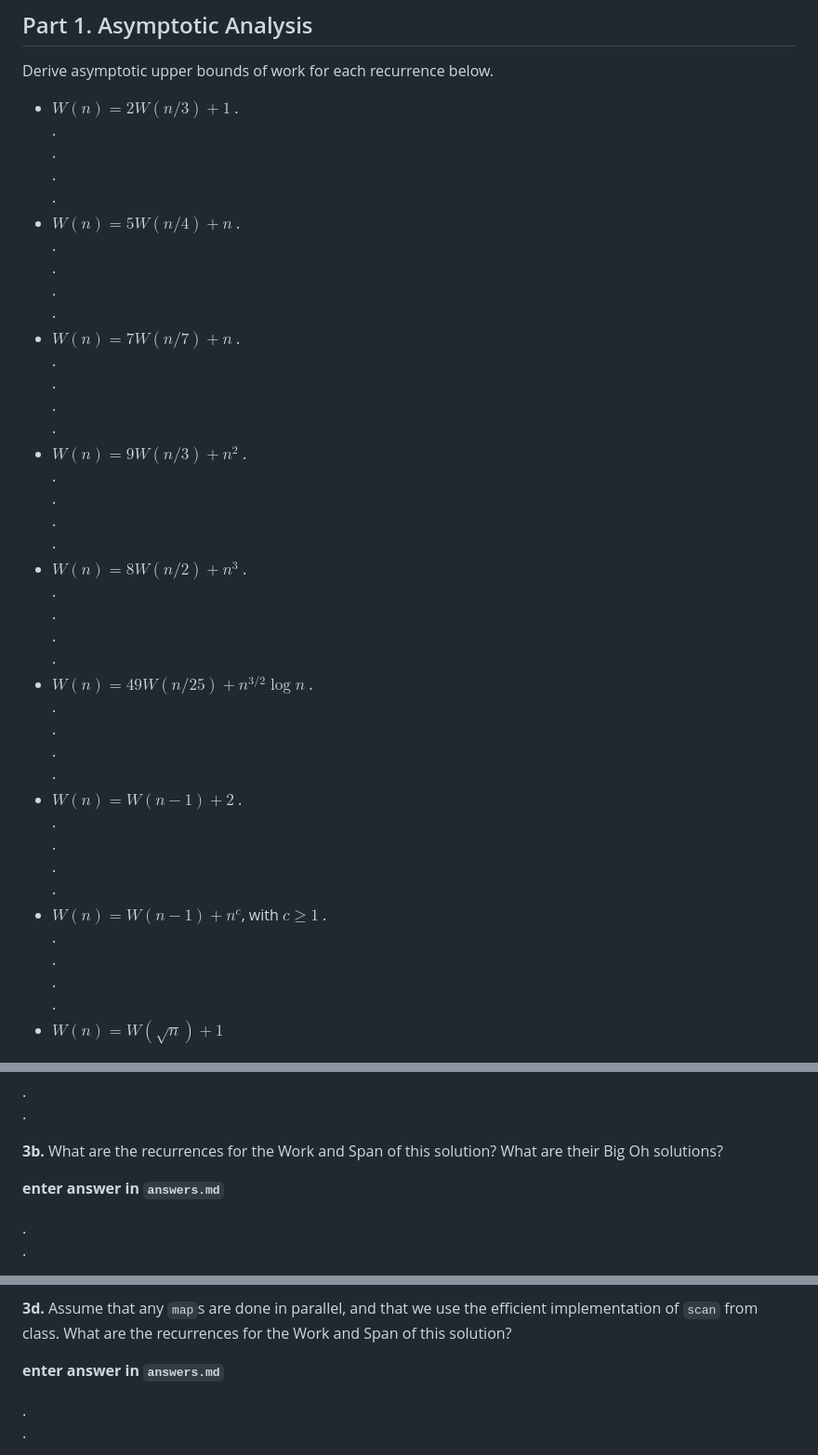
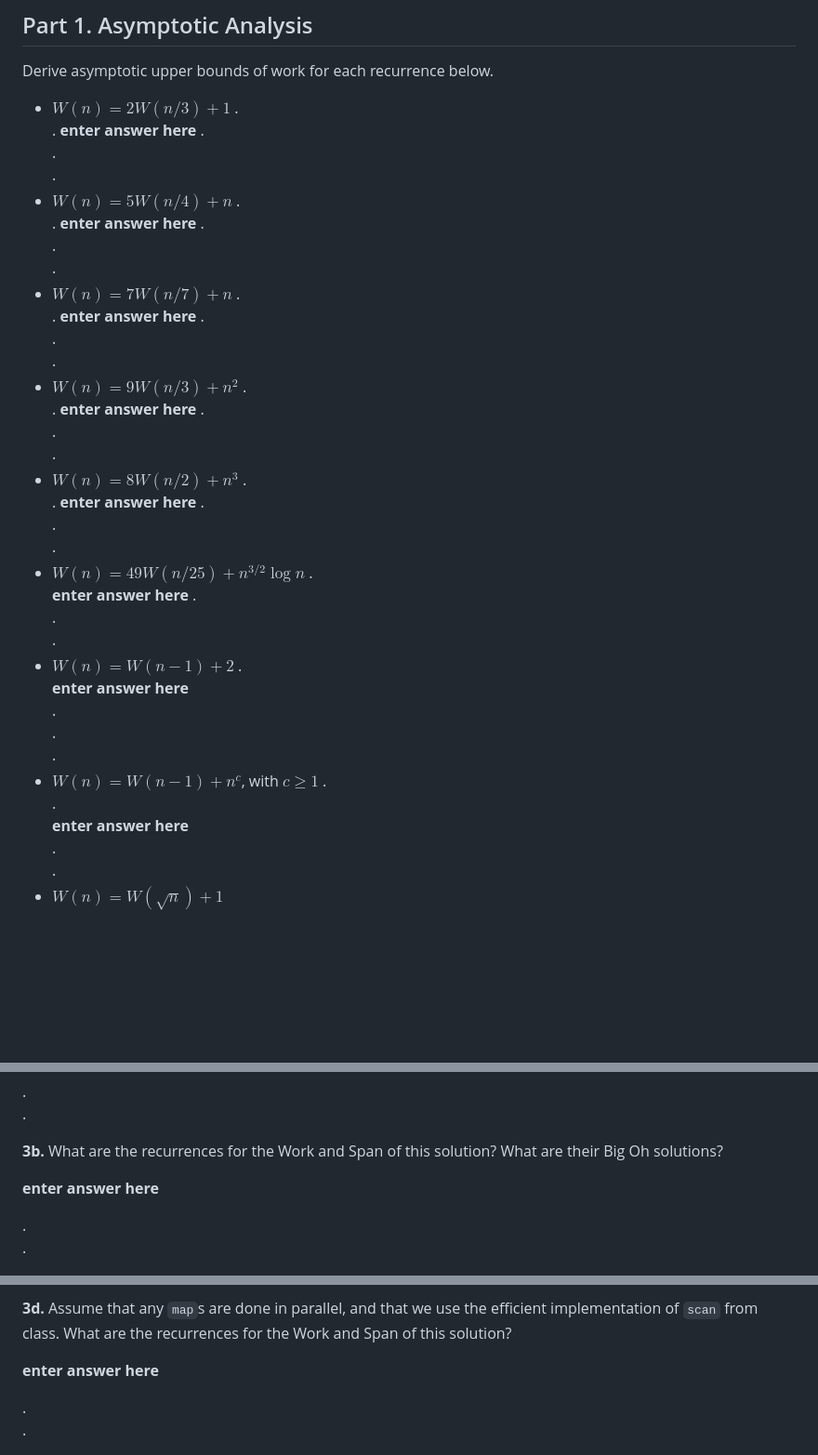
Before and after one commit to ngockerman/cmps2200-assignment-02, a Markdown page: assignment-02.md, 3 parts joined by grey strips. Shown at 93% size. GitHub-like rendering; blank space fills up the shorter version.

```diff
--- a/assignment-02.md
+++ b/assignment-02.md
@@ -16,49 +16,54 @@ Derive asymptotic upper bounds of work for each recurrence below.
   * $W(n)=2W(n/3)+1$
 .
 .
+**enter answer here**
 .
 .
 .
   * $W(n)=5W(n/4)+n$
 .
 .
+**enter answer here**
 .
 .
 .
   * $W(n)=7W(n/7)+n$
 .
 .
+**enter answer here**
 .
 .
 .
   * $W(n)=9W(n/3)+n^2$
 .
 .
+**enter answer here**
 .
 .
 .
   * $W(n)=8W(n/2)+n^3$
 .
 .
+**enter answer here**
 .
 .
 .
   * $W(n)=49W(n/25)+n^{3/2}\log n$
 .
-.
+**enter answer here**
 .
 .
 .
   * $W(n)=W(n-1)+2$
 .
-.
+**enter answer here**
 .
 .
 .
   * $W(n)= W(n-1)+n^c$, with $c\geq 1$
 .
 .
-.
+**enter answer here**
 .
 .
   * $W(n)=W(\sqrt{n})+1$
@@ -110,7 +115,7 @@ Below, we'll solve this problem three different ways, using iterate, scan, and d
 
 **3b.** What are the recurrences for the Work and Span of this solution? What are their Big Oh solutions?
 
-**enter answer in `answers.md`**
+**enter answer here**
 
 .
 .
@@ -126,7 +131,7 @@ Below, we'll solve this problem three different ways, using iterate, scan, and d
 
 **3d.** Assume that any `map`s are done in parallel, and that we use the efficient implementation of `scan` from class. What are the recurrences for the Work and Span of this solution?
 
-**enter answer in `answers.md`**
+**enter answer here**
 
 .
 .
```
Also changed, not shown: other parts of assignment-02.md (+2 -2 lines).
